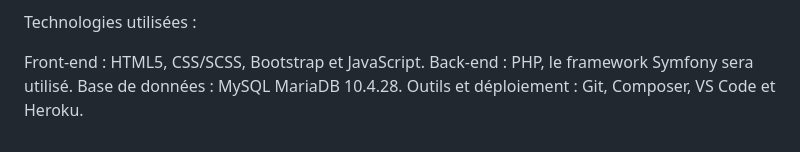
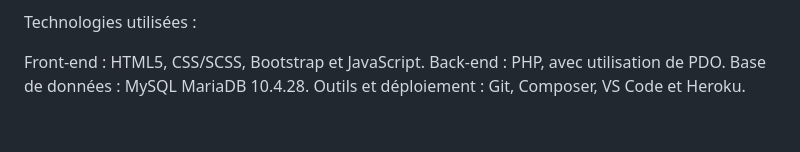
Before and after one commit to 92radar/ecoRide-DrissBenkirane, a Markdown page: README.md, the part around the change. Drawn GitHub-style.

Commit message:
update de README

```diff
--- a/README.md
+++ b/README.md
@@ -27,6 +27,6 @@ testée, il faudra effectuer un merge vers la branche principale
 Technologies utilisées :
 
 Front-end : HTML5, CSS/SCSS, Bootstrap et JavaScript.
-Back-end : PHP, le framework Symfony sera utilisé.
+Back-end : PHP, avec utilisation de PDO.
 Base de données : MySQL MariaDB 10.4.28.
 Outils et déploiement : Git, Composer, VS Code et Heroku.
```
